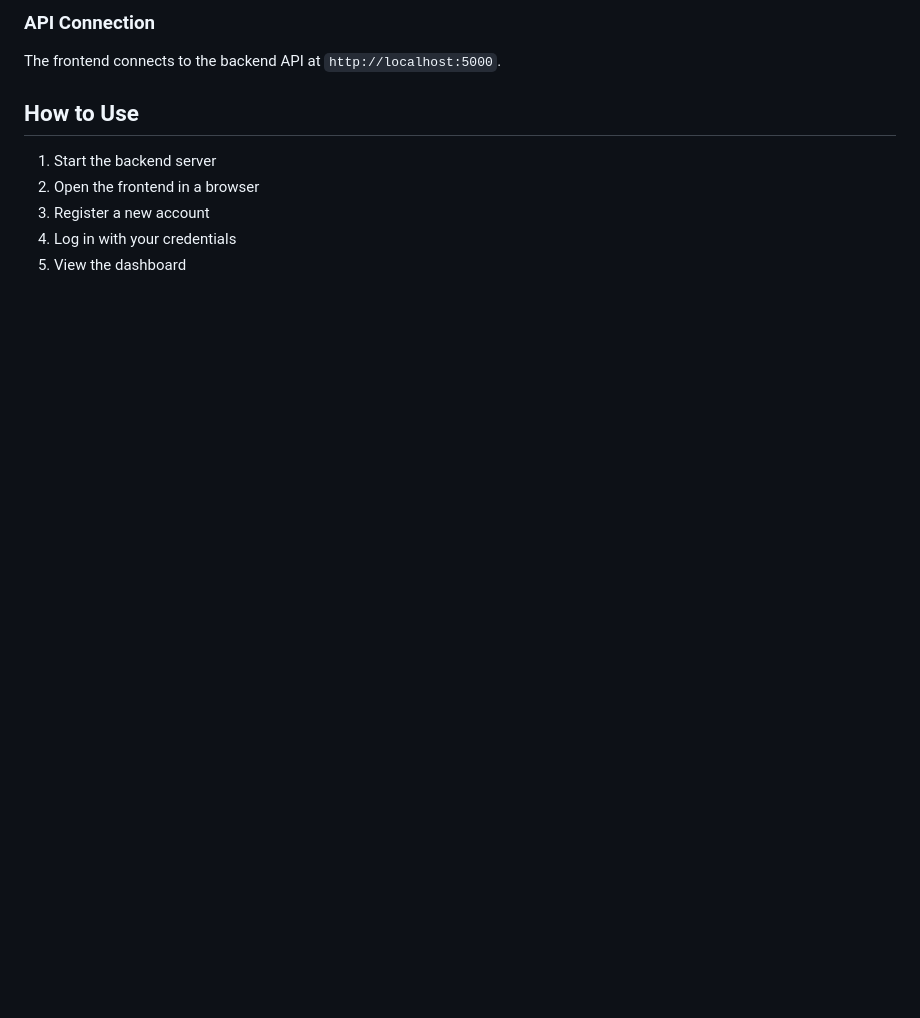
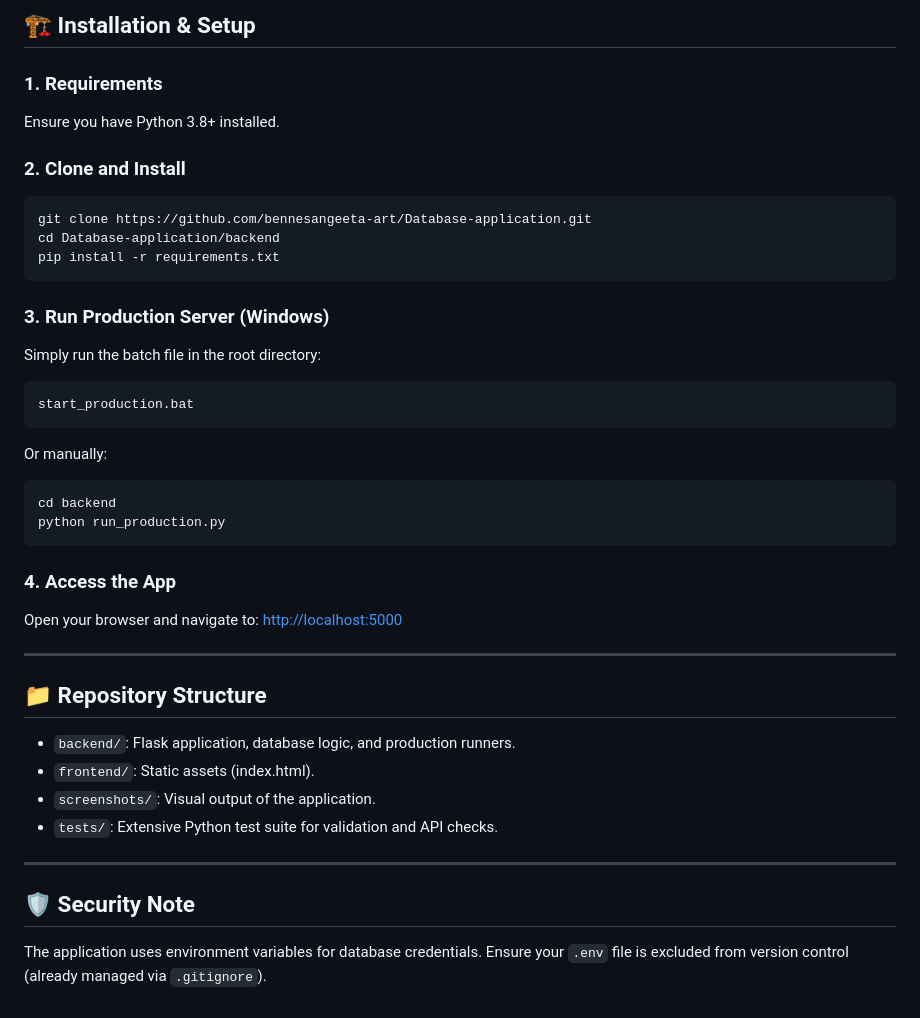
Before and after one commit to bennesangeeta-art/Database-application, a Markdown page: README.md, the part around the change printed below. Rendered like a GitHub page; blank space fills up the shorter version.

````diff
--- a/README.md
+++ b/README.md
@@ -37,10 +35,41 @@ Simply open `frontend/index.html` in a web browser.
 
-### API Connection
-The frontend connects to the backend API at `http://localhost:5000`.
+## 🏗️ Installation & Setup
 
-## How to Use
-1. Start the backend server
-2. Open the frontend in a browser
-3. Register a new account
-4. Log in with your credentials
-5. View the dashboard
+### 1. Requirements
+Ensure you have Python 3.8+ installed.
+
+### 2. Clone and Install
+```bash
+git clone https://github.com/bennesangeeta-art/Database-application.git
+cd Database-application/backend
+pip install -r requirements.txt
+```
+
+### 3. Run Production Server (Windows)
+Simply run the batch file in the root directory:
+```bash
+start_production.bat
+```
+Or manually:
+```bash
+cd backend
+python run_production.py
+```
+
+### 4. Access the App
+Open your browser and navigate to:
+[http://localhost:5000](http://localhost:5000)
+
+---
+
+## 📁 Repository Structure
+
+- `backend/`: Flask application, database logic, and production runners.
+- `frontend/`: Static assets (index.html).
+- `screenshots/`: Visual output of the application.
+- `tests/`: Extensive Python test suite for validation and API checks.
+
+---
+
+## 🛡️ Security Note
+The application uses environment variables for database credentials. Ensure your `.env` file is excluded from version control (already managed via `.gitignore`).
````
Also changed, not shown: other parts of README.md (+23 -25 lines), screenshots/dashboard.png (added), screenshots/register.png (added).
